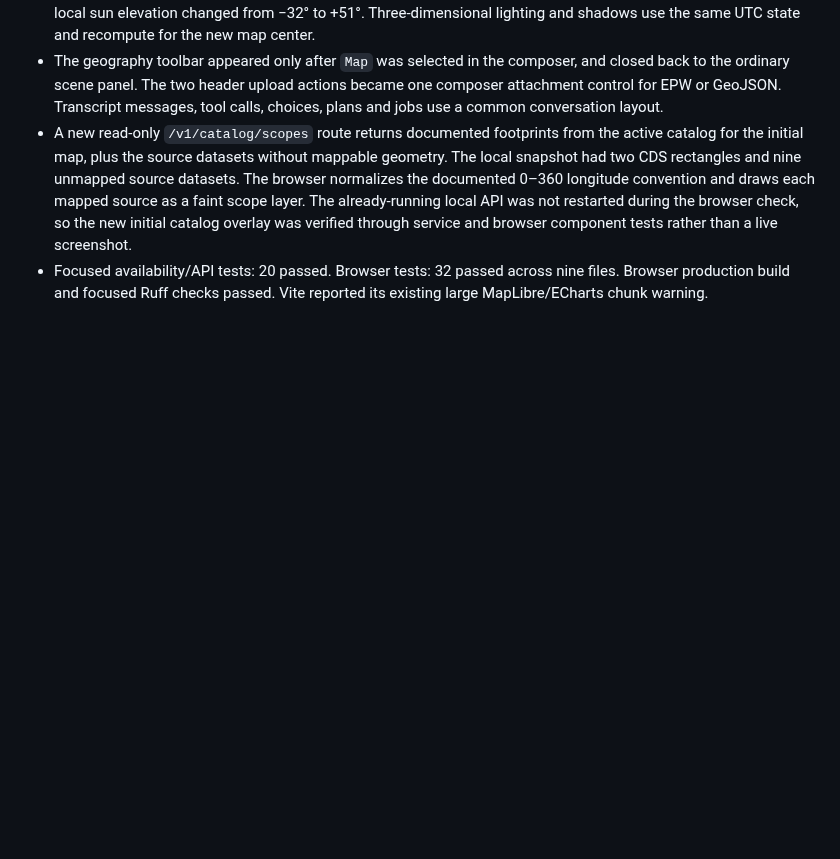
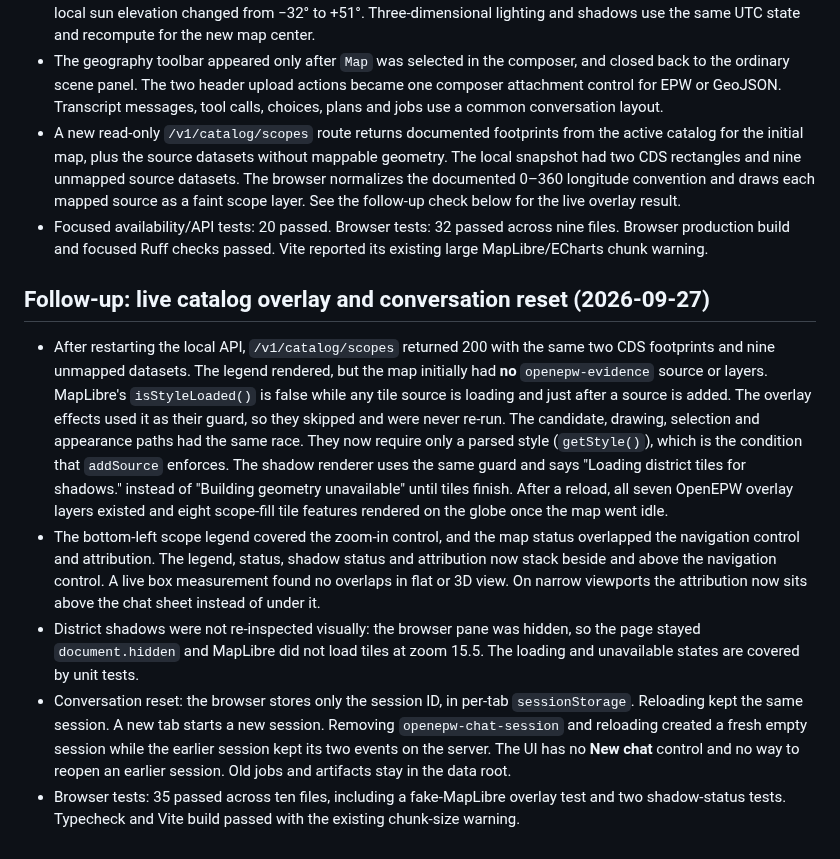
Before and after one commit to Energy-Atlas/openepw, a Markdown page: docs/validation/2026-09-26-chat-ui.md, the part around the change. Rendered like a GitHub page; blank space fills up the shorter version.

Commit message:
fix(docs): record live scope overlay and chat reset checks

```diff
--- a/docs/validation/2026-09-26-chat-ui.md
+++ b/docs/validation/2026-09-26-chat-ui.md
@@ -106,9 +106,40 @@ geography contract.
   mappable geometry. The local snapshot had two CDS rectangles and nine
   unmapped source datasets. The browser normalizes the documented 0–360
   longitude convention and draws each mapped source as a faint scope layer.
-  The already-running local API was not restarted during the browser check, so
-  the new initial catalog overlay was verified through service and browser
-  component tests rather than a live screenshot.
+  See the follow-up check below for the live overlay result.
 - Focused availability/API tests: 20 passed. Browser tests: 32 passed across
   nine files. Browser production build and focused Ruff checks passed. Vite
   reported its existing large MapLibre/ECharts chunk warning.
+
+## Follow-up: live catalog overlay and conversation reset (2026-09-27)
+
+- After restarting the local API, `/v1/catalog/scopes` returned 200 with the
+  same two CDS footprints and nine unmapped datasets. The legend rendered, but
+  the map initially had **no** `openepw-evidence` source or layers. MapLibre's
+  `isStyleLoaded()` is false while any tile source is loading and just after a
+  source is added. The overlay effects used it as their guard, so they skipped
+  and were never re-run. The candidate, drawing, selection and appearance
+  paths had the same race. They now require only a parsed style
+  (`getStyle()`), which is the condition that `addSource` enforces. The shadow
+  renderer uses the same guard and says "Loading district tiles for shadows."
+  instead of "Building geometry unavailable" until tiles finish. After a
+  reload, all seven OpenEPW overlay layers existed and eight scope-fill tile
+  features rendered on the globe once the map went idle.
+- The bottom-left scope legend covered the zoom-in control, and the map status
+  overlapped the navigation control and attribution. The legend, status,
+  shadow status and attribution now stack beside and above the navigation
+  control. A live box measurement found no overlaps in flat or 3D view. On
+  narrow viewports the attribution now sits above the chat sheet instead of
+  under it.
+- District shadows were not re-inspected visually: the browser pane was hidden,
+  so the page stayed `document.hidden` and MapLibre did not load tiles at zoom
+  15.5. The loading and unavailable states are covered by unit tests.
+- Conversation reset: the browser stores only the session ID, in per-tab
+  `sessionStorage`. Reloading kept the same session. A new tab starts a new
+  session. Removing `openepw-chat-session` and reloading created a fresh
+  empty session while the earlier session kept its two events on the server.
+  The UI has no **New chat** control and no way to reopen an earlier session.
+  Old jobs and artifacts stay in the data root.
+- Browser tests: 35 passed across ten files, including a fake-MapLibre overlay
+  test and two shadow-status tests. Typecheck and Vite build passed with the
+  existing chunk-size warning.
```
